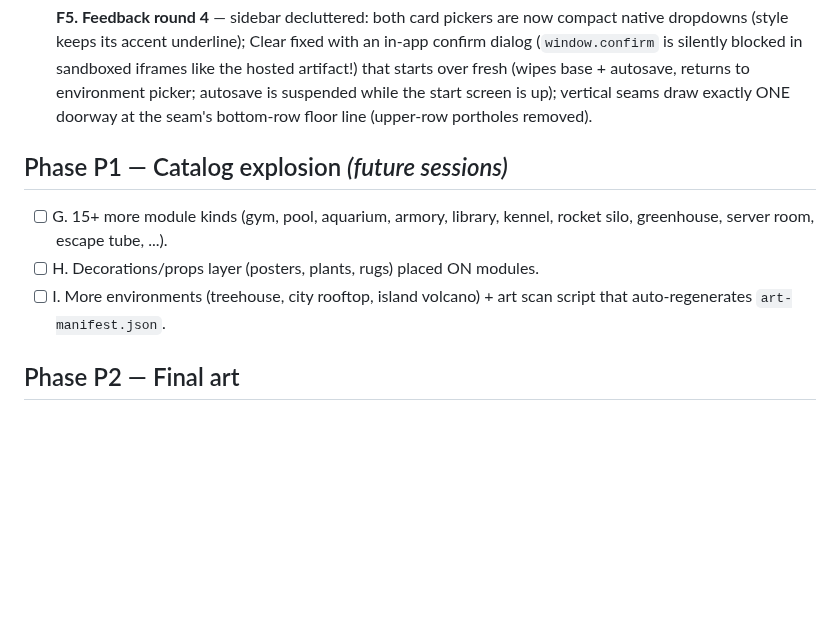
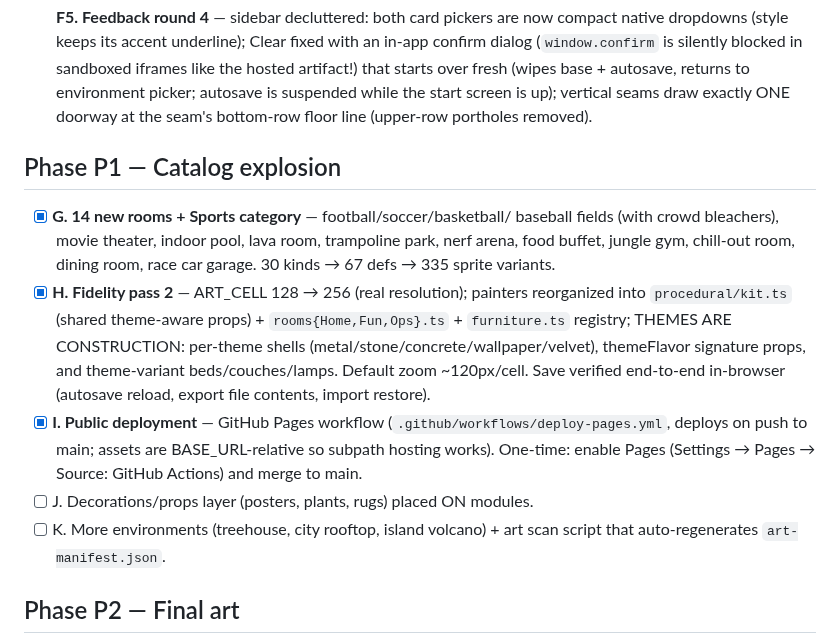
Before and after one commit to 0xMCD/secretbasebuilder, a Markdown page: docs/PLAN.md, the part around the change. Rendered like a GitHub page; blank space fills up the shorter version.

```diff
--- a/docs/PLAN.md
+++ b/docs/PLAN.md
@@ -76,12 +76,25 @@ How to resume a session:
   start screen is up); vertical seams draw exactly ONE doorway at the seam's
   bottom-row floor line (upper-row portholes removed).
 
-## Phase P1 — Catalog explosion *(future sessions)*
+## Phase P1 — Catalog explosion
 
-- [ ] G. 15+ more module kinds (gym, pool, aquarium, armory, library, kennel,
-  rocket silo, greenhouse, server room, escape tube, ...).
-- [ ] H. Decorations/props layer (posters, plants, rugs) placed ON modules.
-- [ ] I. More environments (treehouse, city rooftop, island volcano) + art
+- [x] **G. 14 new rooms + Sports category** — football/soccer/basketball/
+  baseball fields (with crowd bleachers), movie theater, indoor pool, lava
+  room, trampoline park, nerf arena, food buffet, jungle gym, chill-out room,
+  dining room, race car garage. 30 kinds → 67 defs → 335 sprite variants.
+- [x] **H. Fidelity pass 2** — ART_CELL 128 → 256 (real resolution); painters
+  reorganized into `procedural/kit.ts` (shared theme-aware props) +
+  `rooms{Home,Fun,Ops}.ts` + `furniture.ts` registry; THEMES ARE CONSTRUCTION:
+  per-theme shells (metal/stone/concrete/wallpaper/velvet), themeFlavor
+  signature props, and theme-variant beds/couches/lamps. Default zoom
+  ~120px/cell. Save verified end-to-end in-browser (autosave reload, export
+  file contents, import restore).
+- [x] **I. Public deployment** — GitHub Pages workflow
+  (`.github/workflows/deploy-pages.yml`, deploys on push to main; assets are
+  BASE_URL-relative so subpath hosting works). One-time: enable Pages
+  (Settings → Pages → Source: GitHub Actions) and merge to main.
+- [ ] J. Decorations/props layer (posters, plants, rugs) placed ON modules.
+- [ ] K. More environments (treehouse, city rooftop, island volcano) + art
   scan script that auto-regenerates `art-manifest.json`.
 
 ## Phase P2 — Final art
```
Also changed, not shown: CLAUDE.md (+6 -3 lines), README.md (+20 -8 lines), docs/images/connected-rooms.png, docs/images/overview.png, 13 other files.
